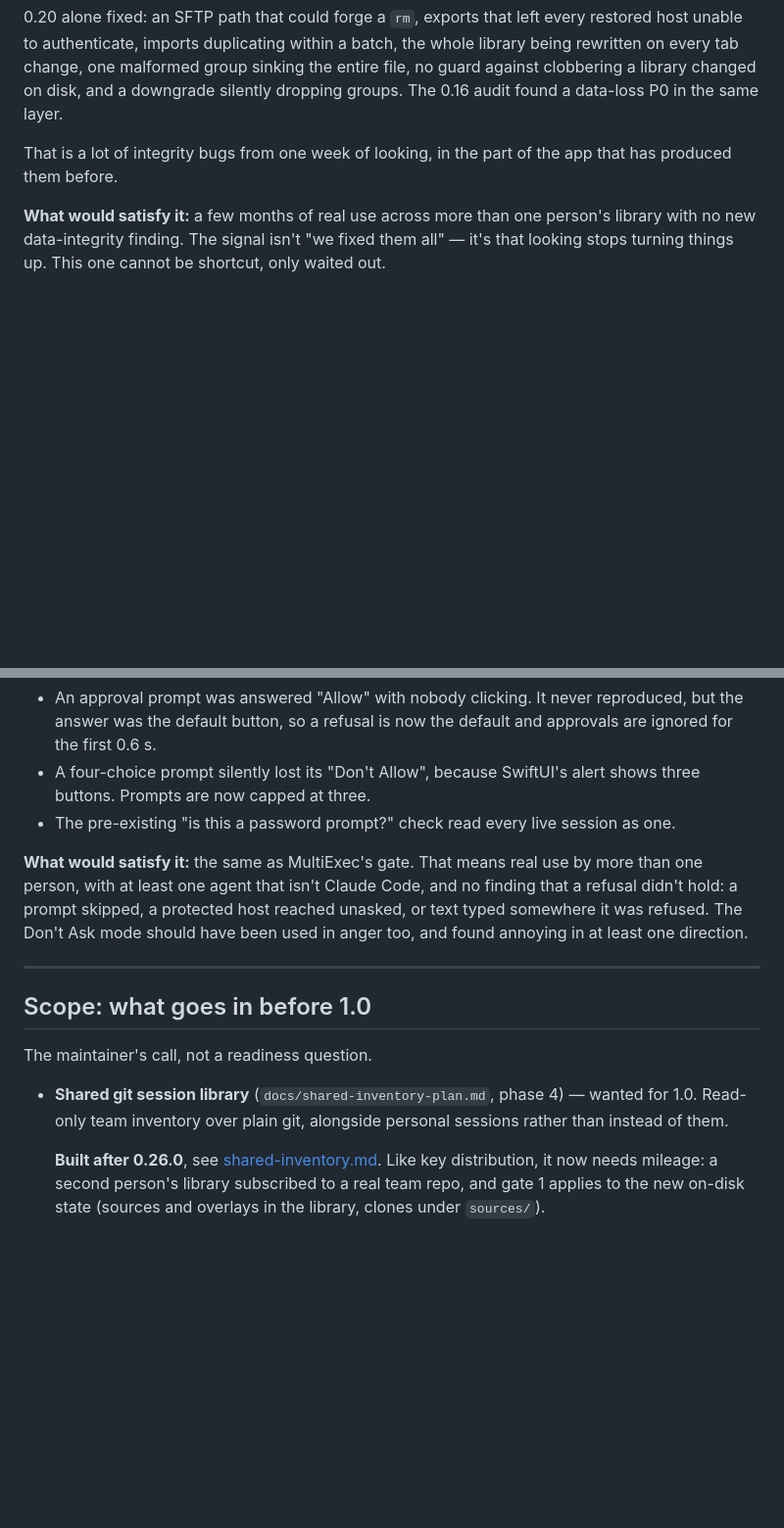
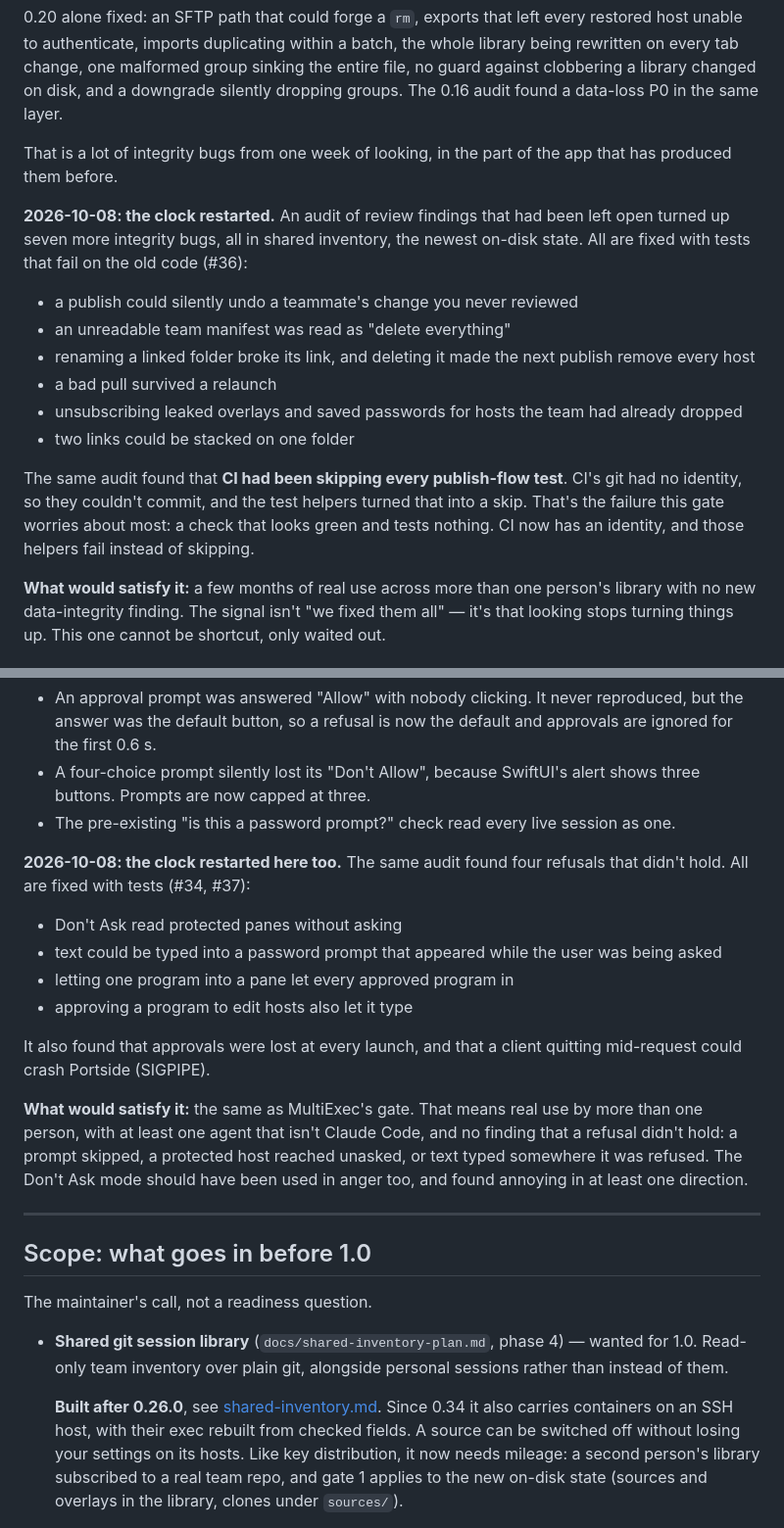
Before and after one commit to mcglothi/portside, a Markdown page: docs/road-to-1.0.md, 2 parts joined by grey strips. Shown at 98% size. GitHub-like rendering; blank space fills up the shorter version.

Commit message:
road-to-1.0: gates 1 and 6 restarted by the review backlog; shared inventory scope
Co-Authored-By: Claude Opus 5.5 <noreply@anthropic.com>
Claude-Session: https://claude.ai/code/session_01CRHgzcHqptq7Ktk9XaARMf

```diff
--- a/docs/road-to-1.0.md
+++ b/docs/road-to-1.0.md
@@ -47,6 +47,25 @@ same layer.
 
 That is a lot of integrity bugs from one week of looking, in the part of the
 app that has produced them before.
+
+**2026-10-08: the clock restarted.** An audit of review findings that had
+been left open turned up seven more integrity bugs, all in shared inventory,
+the newest on-disk state. All are fixed with tests that fail on the old code
+(#36):
+- a publish could silently undo a teammate's change you never reviewed
+- an unreadable team manifest was read as "delete everything"
+- renaming a linked folder broke its link, and deleting it made the next
+  publish remove every host
+- a bad pull survived a relaunch
+- unsubscribing leaked overlays and saved passwords for hosts the team had
+  already dropped
+- two links could be stacked on one folder
+
+The same audit found that **CI had been skipping every publish-flow test**.
+CI's git had no identity, so they couldn't commit, and the test helpers
+turned that into a skip. That's the failure this gate worries about most: a
+check that looks green and tests nothing. CI now has an identity, and those
+helpers fail instead of skipping.
 
 **What would satisfy it:** a few months of real use across more than one
 person's library with no new data-integrity finding. The signal isn't "we fixed
@@ -222,6 +241,17 @@ the real app rather than by tests:
 - The pre-existing "is this a password prompt?" check read every live session
   as one.
 
+**2026-10-08: the clock restarted here too.** The same audit found four
+refusals that didn't hold. All are fixed with tests (#34, #37):
+- Don't Ask read protected panes without asking
+- text could be typed into a password prompt that appeared while the user
+  was being asked
+- letting one program into a pane let every approved program in
+- approving a program to edit hosts also let it type
+
+It also found that approvals were lost at every launch, and that a client
+quitting mid-request could crash Portside (SIGPIPE).
+
 **What would satisfy it:** the same as MultiExec's gate. That means real use
 by more than one person, with at least one agent that isn't Claude Code, and
 no finding that a refusal didn't hold: a prompt skipped, a protected host
@@ -239,7 +269,10 @@ The maintainer's call, not a readiness question.
   wanted for 1.0. Read-only team inventory over plain git, alongside personal
   sessions rather than instead of them.
 
-  **Built after 0.26.0**, see [shared-inventory.md](shared-inventory.md). Like
+  **Built after 0.26.0**, see [shared-inventory.md](shared-inventory.md).
+  Since 0.34 it also carries containers on an SSH host, with their exec
+  rebuilt from checked fields. A source can be switched off without losing
+  your settings on its hosts. Like
   key distribution, it now needs mileage: a second person's library
   subscribed to a real team repo, and gate 1 applies to the new on-disk state
   (sources and overlays in the library, clones under `sources/`).
```
